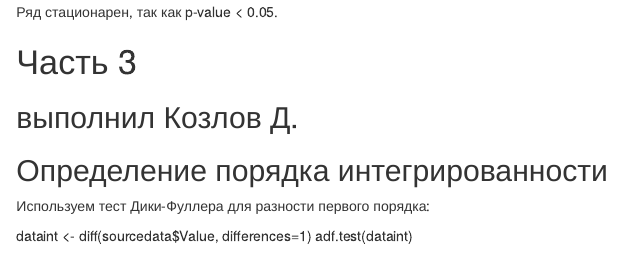
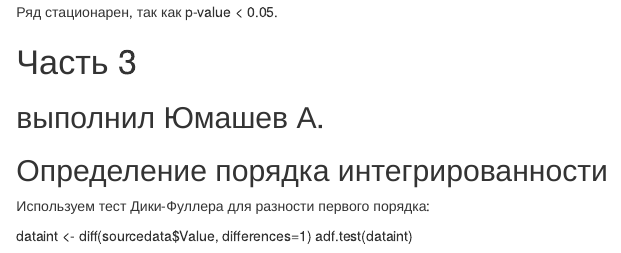
Before and after one commit to artempyanykh/ppp-2017, an R Markdown document (submissions/task1/kozlov-yumashev/Readme.rmd): the page in a window 1100 px wide, from 1310 px down. Rendered offline with R 4.5, knitr and Pandoc, with nearby package versions.

Commit message:
Update Readme.rmd

```diff
--- a/submissions/task1/kozlov-yumashev/Readme.rmd
+++ b/submissions/task1/kozlov-yumashev/Readme.rmd
@@ -68,7 +68,7 @@ p-value > 0.05, ряд не является стационарным
 Ряд стационарен, так как p-value < 0.05.
 
 # Часть 3
-## выполнил Козлов Д.
+## выполнил Юмашев А.
 
 ## Определение порядка интегрированности
 
```
